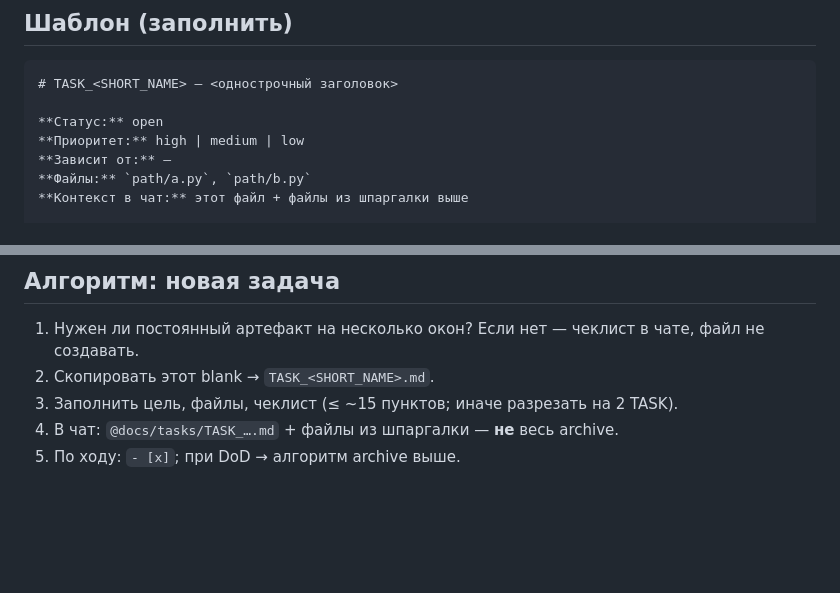
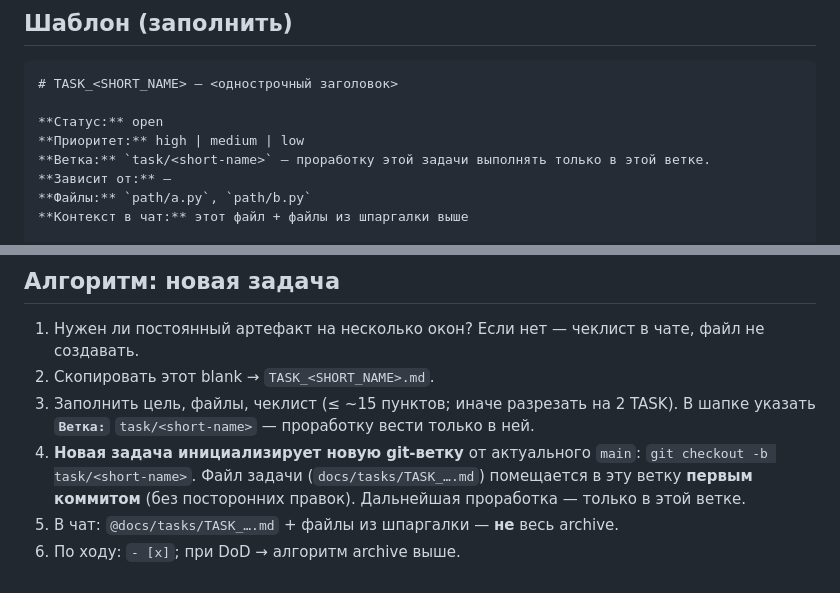
Before and after one commit to dimadroog/wait, a Markdown page: docs/tasks/TASK_BLANK.md, 2 parts joined by grey strips. Rendered like a GitHub page; blank space fills up the shorter version.

Commit message:
docs(tasks): init TASK_PLAYLIST_AIRTIME on task branch
Новая задача открывает ветку task/playlist-airtime; каркас TASK_BLANK фиксирует этот workflow.

Co-authored-by: Cursor <cursoragent@cursor.com>

```diff
--- a/docs/tasks/TASK_BLANK.md
+++ b/docs/tasks/TASK_BLANK.md
@@ -14,6 +14,7 @@
 
 **Статус:** open
 **Приоритет:** high | medium | low
+**Ветка:** `task/<short-name>` — проработку этой задачи выполнять только в этой ветке.
 **Зависит от:** —
 **Файлы:** `path/a.py`, `path/b.py`
 **Контекст в чат:** этот файл + файлы из шпаргалки выше
@@ -73,6 +74,7 @@
 
 1. Нужен ли постоянный артефакт на несколько окон? Если нет — чеклист в чате, файл не создавать.
 2. Скопировать этот blank → `TASK_<SHORT_NAME>.md`.
-3. Заполнить цель, файлы, чеклист (≤ ~15 пунктов; иначе разрезать на 2 TASK).
-4. В чат: `@docs/tasks/TASK_….md` + файлы из шпаргалки — **не** весь archive.
-5. По ходу: `- [x]`; при DoD → алгоритм archive выше.
+3. Заполнить цель, файлы, чеклист (≤ ~15 пунктов; иначе разрезать на 2 TASK). В шапке указать **`Ветка:`** `task/<short-name>` — проработку вести только в ней.
+4. **Новая задача инициализирует новую git-ветку** от актуального `main`: `git checkout -b task/<short-name>`. Файл задачи (`docs/tasks/TASK_….md`) помещается в эту ветку **первым коммитом** (без посторонних правок). Дальнейшая проработка — только в этой ветке.
+5. В чат: `@docs/tasks/TASK_….md` + файлы из шпаргалки — **не** весь archive.
+6. По ходу: `- [x]`; при DoD → алгоритм archive выше.
```
Also changed, not shown: docs/tasks/TASK_PLAYLIST_AIRTIME.md (added, +58 -0 lines).
